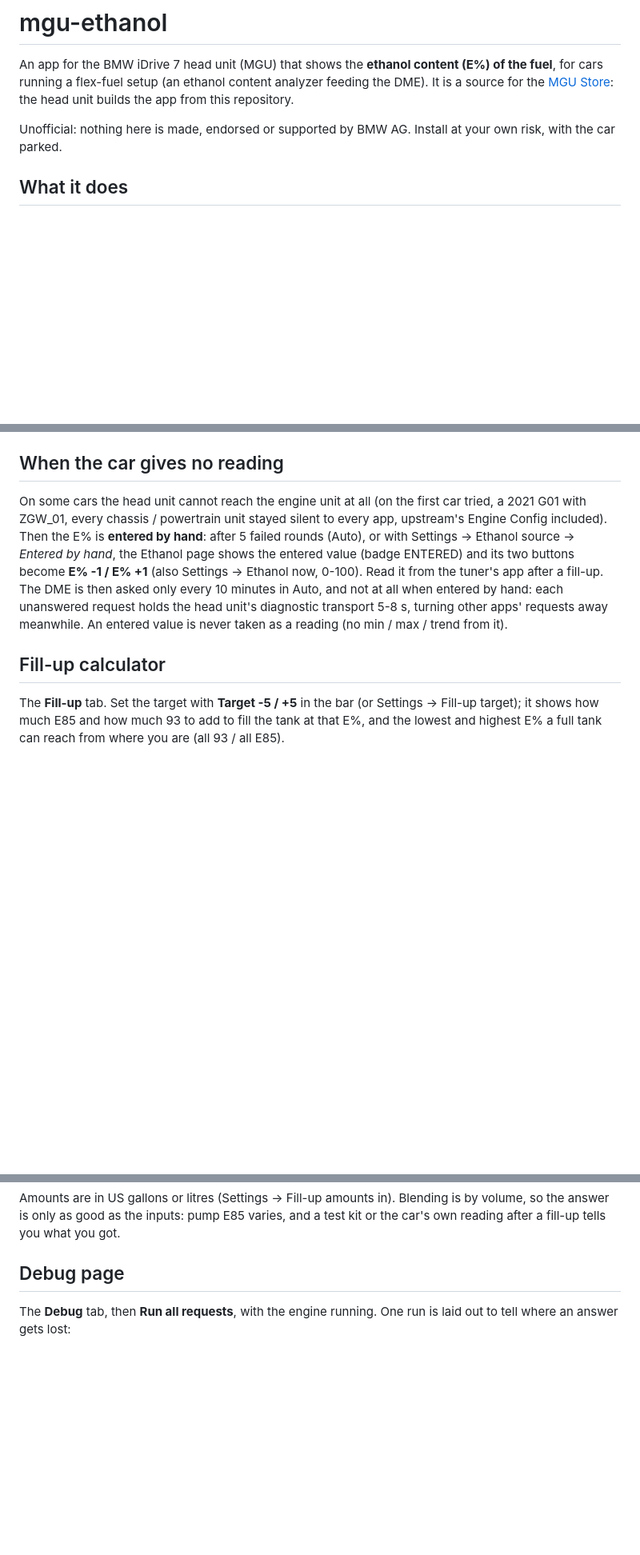
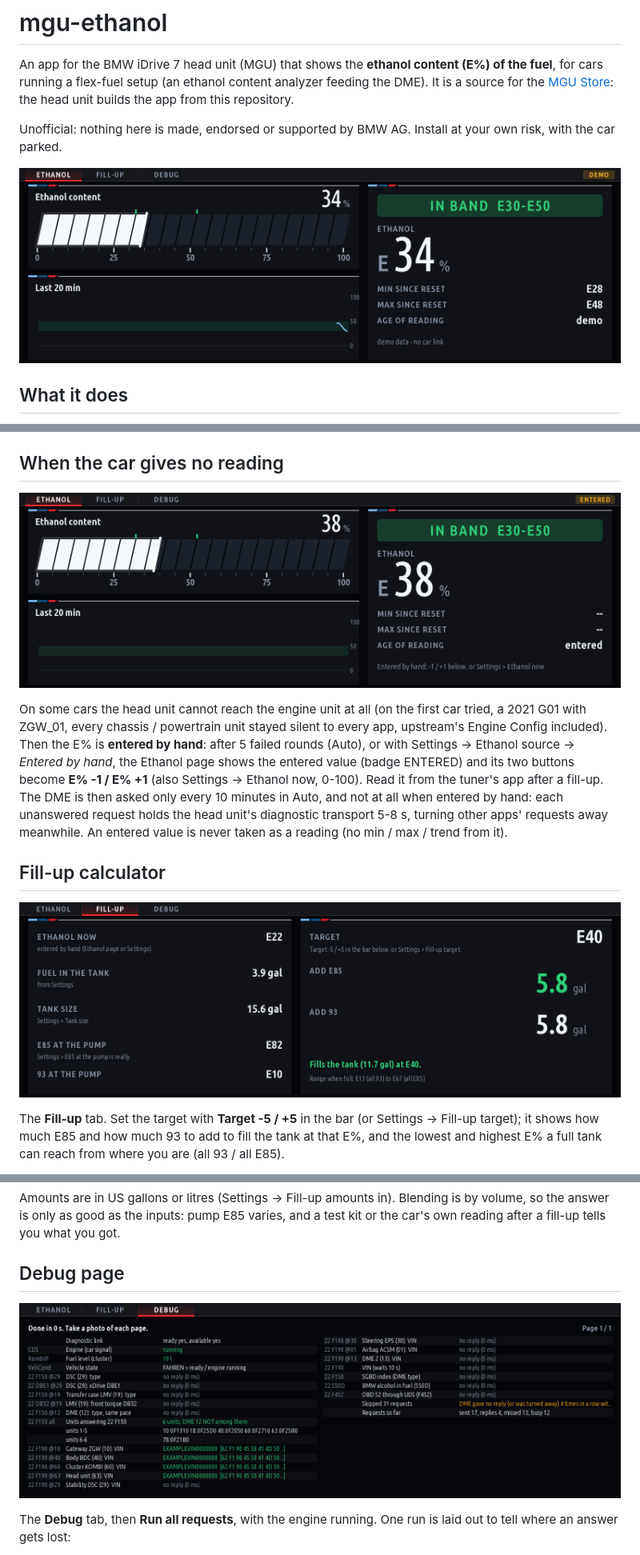
Before and after one commit to Alvis1337/mgu-ethanol, a Markdown page: README.md, 3 parts joined by grey strips. Shown at 80% size. GitHub-like rendering; pictures changed too: docs/screens/debug.png (added), docs/screens/ethanol-entered.png (added), docs/screens/ethanol.png (added); blank space fills up the shorter version.

Commit message:
README: screenshots of each page
Preview renders (kit/tools/preview.js, Node 8) of the Ethanol page with
demo data and with the E% entered by hand, the Fill-up page, and the
Debug page from simulated replies with a placeholder VIN (no car data).

Co-Authored-By: Claude Opus 5.5 <noreply@anthropic.com>
Claude-Session: https://claude.ai/code/session_012XrMzAbUQNZcxcfroSCXMb

```diff
--- a/README.md
+++ b/README.md
@@ -5,6 +5,8 @@ a flex-fuel setup (an ethanol content analyzer feeding the DME). It is a source
 [MGU Store](https://github.com/robertnisipeanu/mgu-store): the head unit builds the app from this repository.
 
 Unofficial: nothing here is made, endorsed or supported by BMW AG. Install at your own risk, with the car parked.
+
+![The Ethanol page (demo data)](docs/screens/ethanol.png)
 
 ## What it does
 
@@ -43,6 +45,8 @@ then add it to `config.candidates`.
 
 ## When the car gives no reading
 
+![The Ethanol page with the E% entered by hand](docs/screens/ethanol-entered.png)
+
 On some cars the head unit cannot reach the engine unit at all (on the first car tried, a 2021 G01 with ZGW_01, every
 chassis / powertrain unit stayed silent to every app, upstream's Engine Config included). Then the E% is **entered by
 hand**: after 5 failed rounds (Auto), or with Settings -> Ethanol source -> *Entered by hand*, the Ethanol page shows
@@ -52,6 +56,8 @@ entered by hand: each unanswered request holds the head unit's diagnostic transp
 requests away meanwhile. An entered value is never taken as a reading (no min / max / trend from it).
 
 ## Fill-up calculator
+
+![The Fill-up page: a quarter tank of E22, target E40, E85 that is really E82](docs/screens/fill-up.png)
 
 The **Fill-up** tab. Set the target with **Target -5 / +5** in the bar (or Settings -> Fill-up target);
 it shows how much E85 and how much 93 to add to fill the tank at that E%, and the lowest and highest E% a full tank can
@@ -71,6 +77,8 @@ Amounts are in US gallons or litres (Settings -> Fill-up amounts in). Blending i
 good as the inputs: pump E85 varies, and a test kit or the car's own reading after a fill-up tells you what you got.
 
 ## Debug page
+
+![The Debug page, simulated replies (placeholder VIN): the body units answer, the chassis / powertrain ones don't](docs/screens/debug.png)
 
 The **Debug** tab, then **Run all requests**, with the engine running. One run is laid out to tell where an answer
 gets lost:
```
Also changed, not shown: other parts of README.md (+2 -0 lines).
